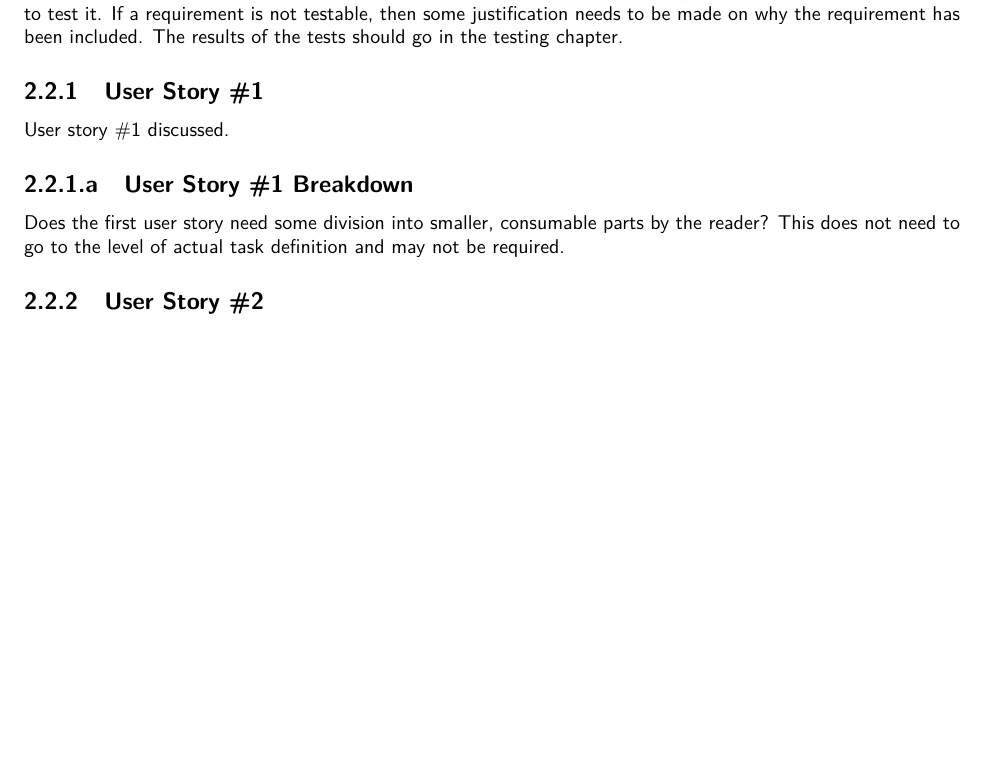
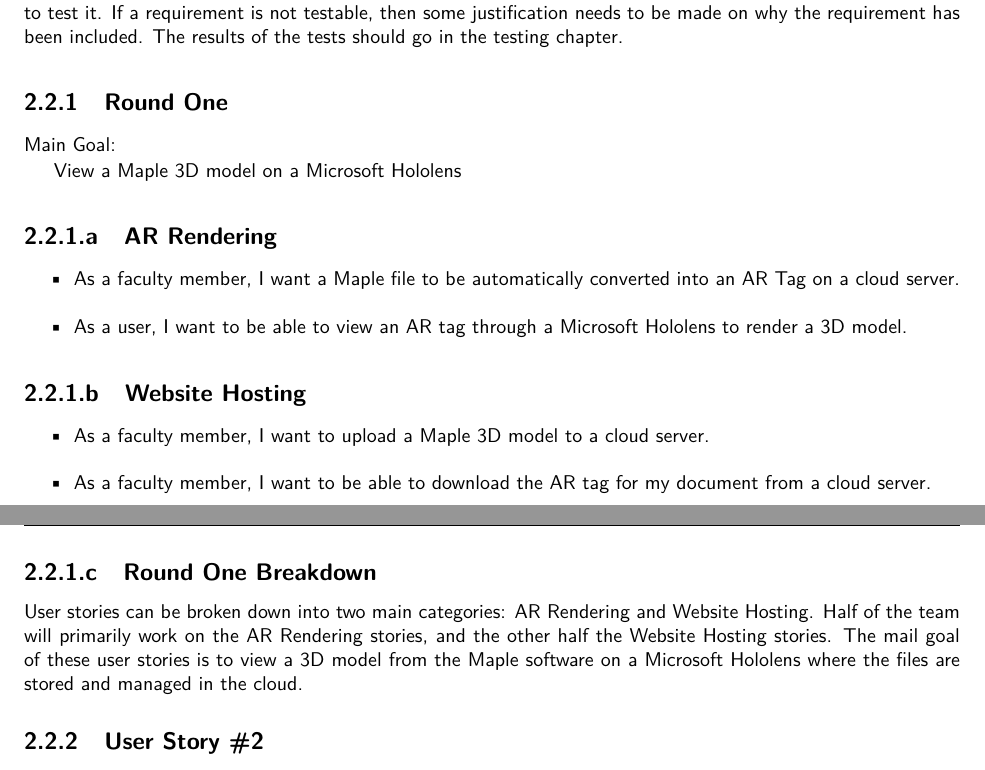
Before and after one commit to SDSMT-CSC/AugmentedEducation, a LaTeX thesis (DesignTemplate/DesignDocument.tex, which reads DesignTemplate/requirements.tex): part of page 17 of 64 before the commit and two parts of pages 17 and 18 of 66 after it, the two joined at a grey line, cut so that both start at the same text, the shorter picture padded with empty space. Compiled offline with pdfLaTeX.

Commit message:
Added the initial cut of the user stories to the User Stories section.

```diff
--- a/DesignTemplate/requirements.tex
+++ b/DesignTemplate/requirements.tex
@@ -36,13 +36,30 @@
 
 
 
-\subsection{User Story \#1}
-User story \#1 discussed.
+\subsection{Round One}
 
-\subsubsection{User Story \#1 Breakdown}
-Does the first user story need some division into smaller, consumable parts by
-the reader?  This does not need to go to the level of actual task definition and
-may not be required.
+Main Goal:
+
+View a Maple 3D model on a Microsoft Hololens
+
+\subsubsection{AR Rendering}
+
+\begin{itemize}
+	\item As a faculty member, I want a Maple file to be automatically converted into an AR Tag on a cloud server.
+	\item As a user, I want to be able to view an AR tag through a Microsoft Hololens to render a 3D model.
+\end{itemize}
+
+\subsubsection{Website Hosting}
+
+\begin{itemize}
+	\item As a faculty member, I want to upload a Maple 3D model to a cloud server.
+	\item As a faculty member, I want to be able to download the AR tag for my document from a cloud server.
+\end{itemize}
+
+\subsubsection{Round One Breakdown}
+User stories can be broken down into two main categories: AR Rendering and Website Hosting.  Half of the team will primarily work on
+the AR Rendering stories, and the other half the Website Hosting stories.  The mail goal of these user stories is to view a
+3D model from the Maple software on a Microsoft Hololens where the files are stored and managed in the cloud.
 
 \subsection{User Story \#2}
 
```
